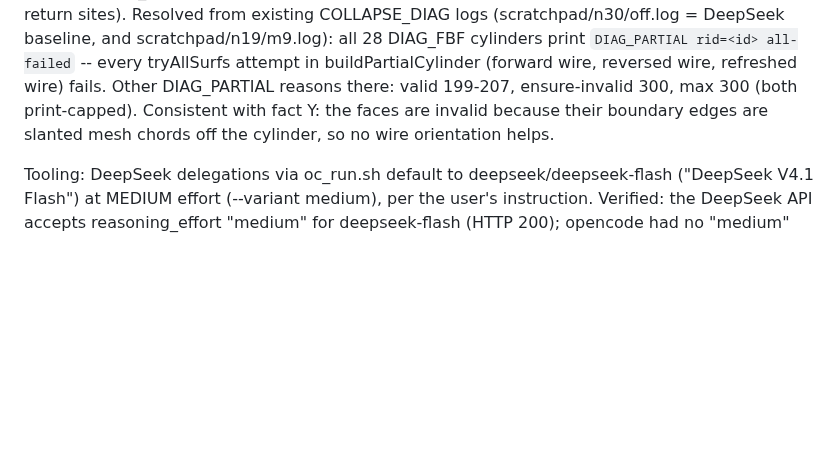
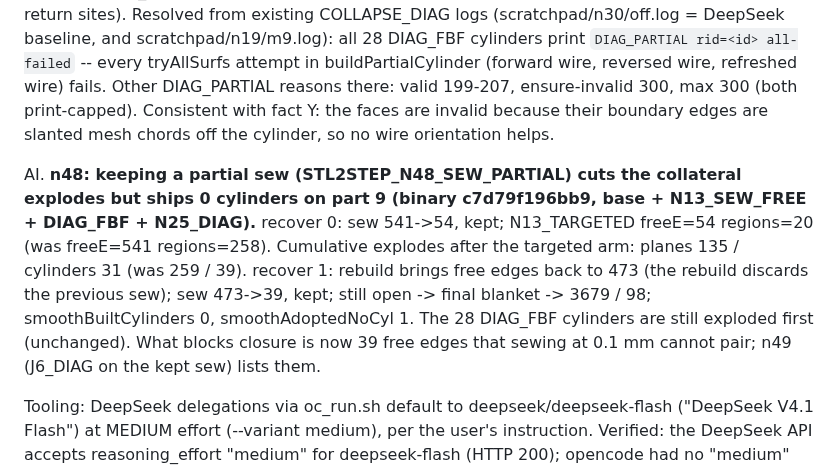
Before and after one commit to tommasobbianchi/mesh2step, a Markdown page: .claude/loopspec/RESUME.md, the part around the change. Rendered like a GitHub page; blank space fills up the shorter version.

Commit message:
resume notes: keeping a partial sew cuts collateral explodes on part 9 but still ships no cylinders
The targeted step now explodes 20 regions instead of 258, yet 39 open edges survive sewing on the
second pass, so the final blanket still explodes everything.

Co-Authored-By: Claude Opus 5 (1M context) <noreply@anthropic.com>
Claude-Session: https://claude.ai/code/session_018SNiWVUb6kYYHcCJAfzFr6

```diff
--- a/.claude/loopspec/RESUME.md
+++ b/.claude/loopspec/RESUME.md
@@ -499,6 +499,16 @@ AH. **n45: part 9 with STL2STEP_N26_NO_BLANKET ships 0 cylinders (binary 8e264cd
    off the cylinder, so no wire orientation helps.
 
 
+AI. **n48: keeping a partial sew (STL2STEP_N48_SEW_PARTIAL) cuts the collateral explodes but ships 0
+   cylinders on part 9 (binary c7d79f196bb9, base + N13_SEW_FREE + DIAG_FBF + N25_DIAG).**
+     recover 0: sew 541->54, kept; N13_TARGETED freeE=54 regions=20 (was freeE=541 regions=258).
+       Cumulative explodes after the targeted arm: planes 135 / cylinders 31 (was 259 / 39).
+     recover 1: rebuild brings free edges back to 473 (the rebuild discards the previous sew); sew
+       473->39, kept; still open -> final blanket -> 3679 / 98; smoothBuiltCylinders 0,
+       smoothAdoptedNoCyl 1.
+   The 28 DIAG_FBF cylinders are still exploded first (unchanged). What blocks closure is now 39
+   free edges that sewing at 0.1 mm cannot pair; n49 (J6_DIAG on the kept sew) lists them.
+
 Tooling: DeepSeek delegations via oc_run.sh default to deepseek/deepseek-flash ("DeepSeek V4.1
 Flash") at MEDIUM effort (--variant medium), per the user's instruction. Verified: the DeepSeek
 API accepts reasoning_effort "medium" for deepseek-flash (HTTP 200); opencode had no "medium"
```
